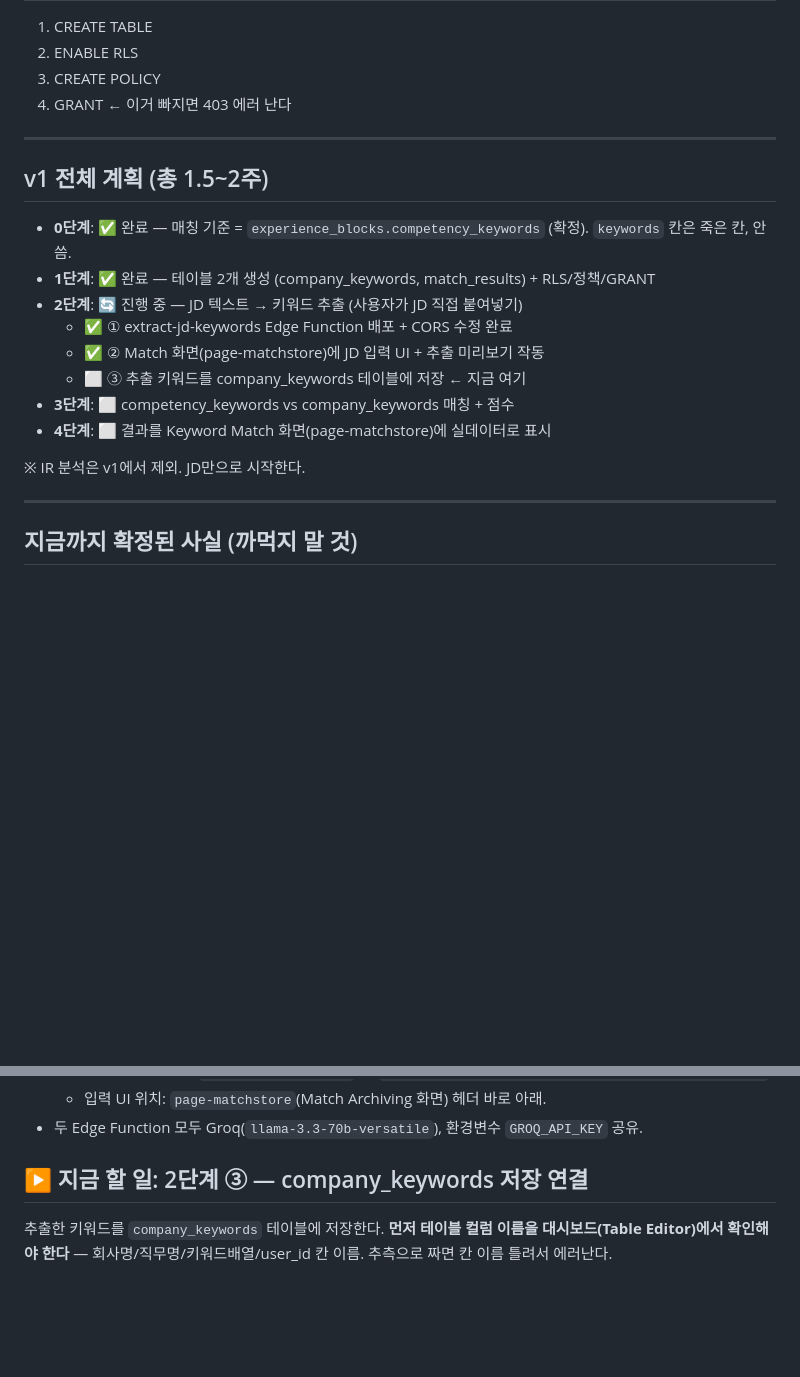
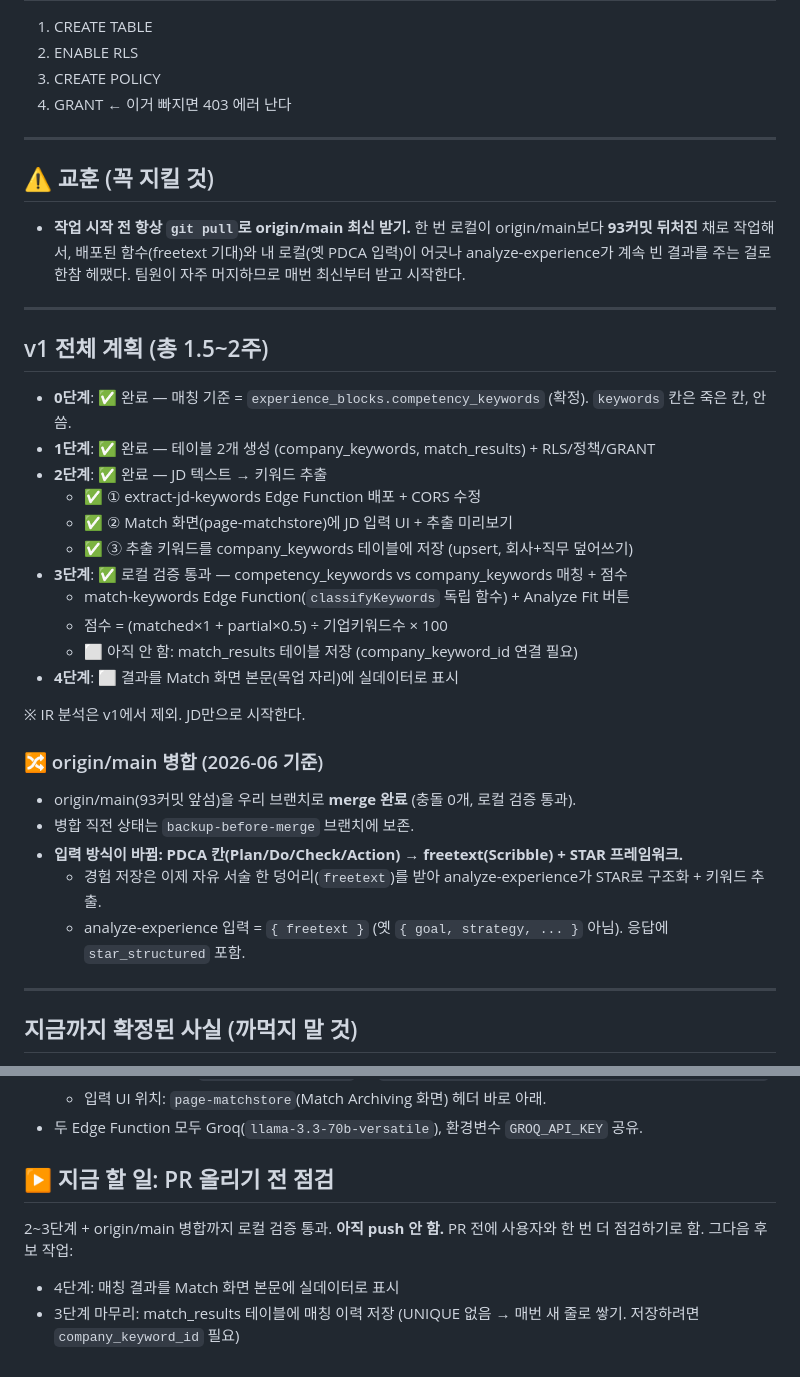
Before and after one commit to wowseen-sketch/GP, a Markdown page: CLAUDE.md, 2 parts joined by grey strips. Drawn GitHub-style; blank space fills up the shorter version.

Commit message:
docs: update progress after origin/main merge (steps 2-3 verified)
- Add lesson: always git pull origin/main before starting (was 93 commits behind)
- Mark steps 2-3 done, locally verified after merge
- Record input migration: PDCA fields -> freetext (Scribble) + STAR;
  analyze-experience now takes { freetext } and returns star_structured

Co-Authored-By: Claude Opus 4.8 (1M context) <noreply@anthropic.com>

```diff
--- a/CLAUDE.md
+++ b/CLAUDE.md
@@ -27,18 +27,34 @@
 
 ---
 
+## ⚠️ 교훈 (꼭 지킬 것)
+
+- **작업 시작 전 항상 `git pull`로 origin/main 최신 받기.** 한 번 로컬이 origin/main보다 **93커밋 뒤처진** 채로 작업해서, 배포된 함수(freetext 기대)와 내 로컬(옛 PDCA 입력)이 어긋나 analyze-experience가 계속 빈 결과를 주는 걸로 한참 헤맸다. 팀원이 자주 머지하므로 매번 최신부터 받고 시작한다.
+
+---
+
 ## v1 전체 계획 (총 1.5~2주)
 
 - **0단계**: ✅ 완료 — 매칭 기준 = `experience_blocks.competency_keywords` (확정). `keywords` 칸은 죽은 칸, 안 씀.
 - **1단계**: ✅ 완료 — 테이블 2개 생성 (company_keywords, match_results) + RLS/정책/GRANT
-- **2단계**: 🔄 진행 중 — JD 텍스트 → 키워드 추출 (사용자가 JD 직접 붙여넣기)
-  - ✅ ① extract-jd-keywords Edge Function 배포 + CORS 수정 완료
-  - ✅ ② Match 화면(page-matchstore)에 JD 입력 UI + 추출 미리보기 작동
-  - ⬜ ③ 추출 키워드를 company_keywords 테이블에 저장 ← 지금 여기
-- **3단계**: ⬜ competency_keywords vs company_keywords 매칭 + 점수
-- **4단계**: ⬜ 결과를 Keyword Match 화면(page-matchstore)에 실데이터로 표시
+- **2단계**: ✅ 완료 — JD 텍스트 → 키워드 추출
+  - ✅ ① extract-jd-keywords Edge Function 배포 + CORS 수정
+  - ✅ ② Match 화면(page-matchstore)에 JD 입력 UI + 추출 미리보기
+  - ✅ ③ 추출 키워드를 company_keywords 테이블에 저장 (upsert, 회사+직무 덮어쓰기)
+- **3단계**: ✅ 로컬 검증 통과 — competency_keywords vs company_keywords 매칭 + 점수
+  - match-keywords Edge Function(`classifyKeywords` 독립 함수) + Analyze Fit 버튼
+  - 점수 = (matched×1 + partial×0.5) ÷ 기업키워드수 × 100
+  - ⬜ 아직 안 함: match_results 테이블 저장 (company_keyword_id 연결 필요)
+- **4단계**: ⬜ 결과를 Match 화면 본문(목업 자리)에 실데이터로 표시
 
 ※ IR 분석은 v1에서 제외. JD만으로 시작한다.
+
+### 🔀 origin/main 병합 (2026-06 기준)
+- origin/main(93커밋 앞섬)을 우리 브랜치로 **merge 완료** (충돌 0개, 로컬 검증 통과).
+- 병합 직전 상태는 `backup-before-merge` 브랜치에 보존.
+- **입력 방식이 바뀜: PDCA 칸(Plan/Do/Check/Action) → freetext(Scribble) + STAR 프레임워크.**
+  - 경험 저장은 이제 자유 서술 한 덩어리(`freetext`)를 받아 analyze-experience가 STAR로 구조화 + 키워드 추출.
+  - analyze-experience 입력 = `{ freetext }` (옛 `{ goal, strategy, ... }` 아님). 응답에 `star_structured` 포함.
 
 ---
 
@@ -54,7 +70,9 @@
   - 입력 UI 위치: `page-matchstore`(Match Archiving 화면) 헤더 바로 아래.
 - 두 Edge Function 모두 Groq(`llama-3.3-70b-versatile`), 환경변수 `GROQ_API_KEY` 공유.
 
-## ▶ 지금 할 일: 2단계 ③ — company_keywords 저장 연결
+## ▶ 지금 할 일: PR 올리기 전 점검
 
-추출한 키워드를 `company_keywords` 테이블에 저장한다.
-**먼저 테이블 컬럼 이름을 대시보드(Table Editor)에서 확인해야 한다** — 회사명/직무명/키워드배열/user_id 칸 이름. 추측으로 짜면 칸 이름 틀려서 에러난다.
+2~3단계 + origin/main 병합까지 로컬 검증 통과. **아직 push 안 함.** PR 전에 사용자와 한 번 더 점검하기로 함.
+그다음 후보 작업:
+- 4단계: 매칭 결과를 Match 화면 본문에 실데이터로 표시
+- 3단계 마무리: match_results 테이블에 매칭 이력 저장 (UNIQUE 없음 → 매번 새 줄로 쌓기. 저장하려면 `company_keyword_id` 필요)
```
